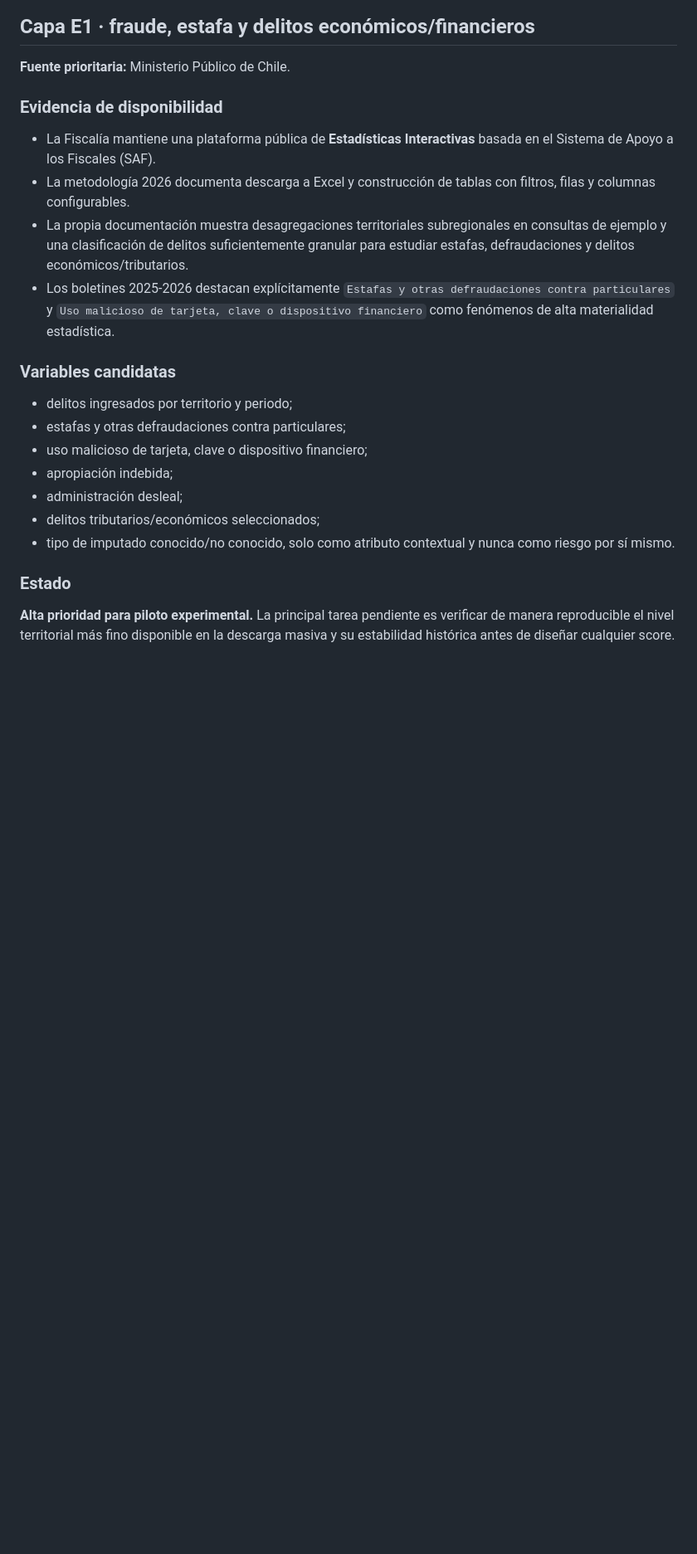
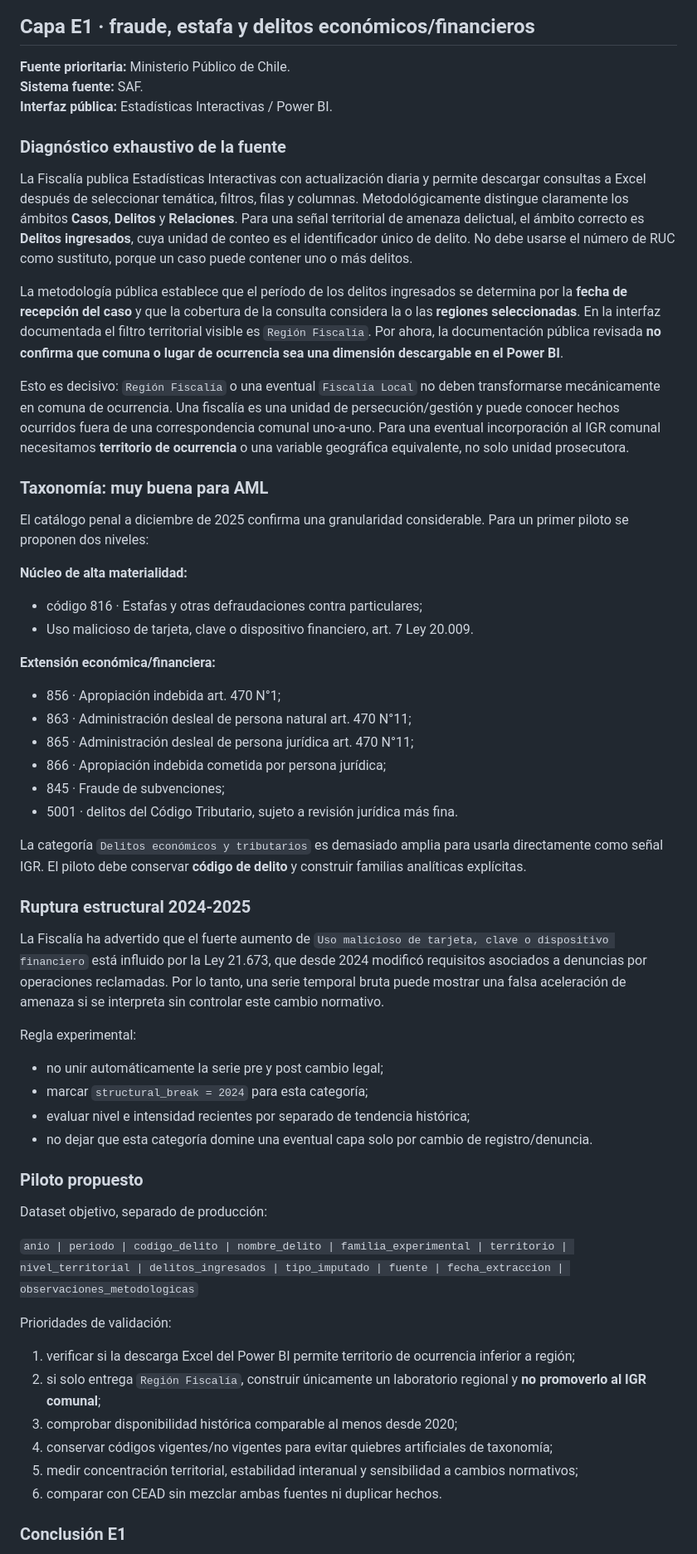
Before and after one commit to smoralesm07-source/Radar_delictual, a Markdown page: docs/igr_experimental_sources.md, the part around one of its changes. Shown at 83% size. Rendered like a GitHub page; blank space fills up the shorter version.

Commit message:
Documentar diagnóstico exhaustivo de Ministerio Público y SIED

```diff
--- a/docs/igr_experimental_sources.md
+++ b/docs/igr_experimental_sources.md
@@ -9,24 +9,58 @@ Esta investigación **no cambia pesos, fórmulas, datasets productivos ni salida
 ## Capa E1 · fraude, estafa y delitos económicos/financieros
 
 **Fuente prioritaria:** Ministerio Público de Chile.
+**Sistema fuente:** SAF.
+**Interfaz pública:** Estadísticas Interactivas / Power BI.
 
-### Evidencia de disponibilidad
+### Diagnóstico exhaustivo de la fuente
 
-- La Fiscalía mantiene una plataforma pública de **Estadísticas Interactivas** basada en el Sistema de Apoyo a los Fiscales (SAF).
-- La metodología 2026 documenta descarga a Excel y construcción de tablas con filtros, filas y columnas configurables.
-- La propia documentación muestra desagregaciones territoriales subregionales en consultas de ejemplo y una clasificación de delitos suficientemente granular para estudiar estafas, defraudaciones y delitos económicos/tributarios.
-- Los boletines 2025-2026 destacan explícitamente `Estafas y otras defraudaciones contra particulares` y `Uso malicioso de tarjeta, clave o dispositivo financiero` como fenómenos de alta materialidad estadística.
+La Fiscalía publica Estadísticas Interactivas con actualización diaria y permite descargar consultas a Excel después de seleccionar temática, filtros, filas y columnas. Metodológicamente distingue claramente los ámbitos **Casos**, **Delitos** y **Relaciones**. Para una señal territorial de amenaza delictual, el ámbito correcto es **Delitos ingresados**, cuya unidad de conteo es el identificador único de delito. No debe usarse el número de RUC como sustituto, porque un caso puede contener uno o más delitos.
 
-### Variables candidatas
+La metodología pública establece que el período de los delitos ingresados se determina por la **fecha de recepción del caso** y que la cobertura de la consulta considera la o las **regiones seleccionadas**. En la interfaz documentada el filtro territorial visible es `Región Fiscalía`. Por ahora, la documentación pública revisada **no confirma que comuna o lugar de ocurrencia sea una dimensión descargable en el Power BI**.
 
-- delitos ingresados por territorio y periodo;
-- estafas y otras defraudaciones contra particulares;
-- uso malicioso de tarjeta, clave o dispositivo financiero;
-- apropiación indebida;
-- administración desleal;
-- delitos tributarios/económicos seleccionados;
-- tipo de imputado conocido/no conocido, solo como atributo contextual y nunca como riesgo por sí mismo.
+Esto es decisivo: `Región Fiscalía` o una eventual `Fiscalía Local` no deben transformarse mecánicamente en comuna de ocurrencia. Una fiscalía es una unidad de persecución/gestión y puede conocer hechos ocurridos fuera de una correspondencia comunal uno-a-uno. Para una eventual incorporación al IGR comunal necesitamos **territorio de ocurrencia** o una variable geográfica equivalente, no solo unidad prosecutora.
 
-### Estado
+### Taxonomía: muy buena para AML
 
-**Alta prioridad para piloto experimental.** La principal tarea pendiente es verificar de manera reproducible el nivel territorial más fino disponible en la descarga masiva y su estabilidad histórica antes de diseñar cualquier score.
+El catálogo penal a diciembre de 2025 confirma una granularidad considerable. Para un primer piloto se proponen dos niveles:
+
+**Núcleo de alta materialidad:**
+- código 816 · Estafas y otras defraudaciones contra particulares;
+- Uso malicioso de tarjeta, clave o dispositivo financiero, art. 7 Ley 20.009.
+
+**Extensión económica/financiera:**
+- 856 · Apropiación indebida art. 470 N°1;
+- 863 · Administración desleal de persona natural art. 470 N°11;
+- 865 · Administración desleal de persona jurídica art. 470 N°11;
+- 866 · Apropiación indebida cometida por persona jurídica;
+- 845 · Fraude de subvenciones;
+- 5001 · delitos del Código Tributario, sujeto a revisión jurídica más fina.
+
+La categoría `Delitos económicos y tributarios` es demasiado amplia para usarla directamente como señal IGR. El piloto debe conservar **código de delito** y construir familias analíticas explícitas.
+
+### Ruptura estructural 2024-2025
+
+La Fiscalía ha advertido que el fuerte aumento de `Uso malicioso de tarjeta, clave o dispositivo financiero` está influido por la Ley 21.673, que desde 2024 modificó requisitos asociados a denuncias por operaciones reclamadas. Por lo tanto, una serie temporal bruta puede mostrar una falsa aceleración de amenaza si se interpreta sin controlar este cambio normativo.
+
+Regla experimental:
+- no unir automáticamente la serie pre y post cambio legal;
+- marcar `structural_break = 2024` para esta categoría;
+- evaluar nivel e intensidad recientes por separado de tendencia histórica;
+- no dejar que esta categoría domine una eventual capa solo por cambio de registro/denuncia.
+
+### Piloto propuesto
+
+Dataset objetivo, separado de producción:
+
+`anio | periodo | codigo_delito | nombre_delito | familia_experimental | territorio | nivel_territorial | delitos_ingresados | tipo_imputado | fuente | fecha_extraccion | observaciones_metodologicas`
+
+Prioridades de validación:
+1. verificar si la descarga Excel del Power BI permite territorio de ocurrencia inferior a región;
+2. si solo entrega `Región Fiscalía`, construir únicamente un laboratorio regional y **no promoverlo al IGR comunal**;
+3. comprobar disponibilidad histórica comparable al menos desde 2020;
+4. conservar códigos vigentes/no vigentes para evitar quiebres artificiales de taxonomía;
+5. medir concentración territorial, estabilidad interanual y sensibilidad a cambios normativos;
+6. comparar con CEAD sin mezclar ambas fuentes ni duplicar hechos.
+
+### Conclusión E1
+
```
Also changed, not shown: other parts of docs/igr_experimental_sources.md (+35 -61 lines).
